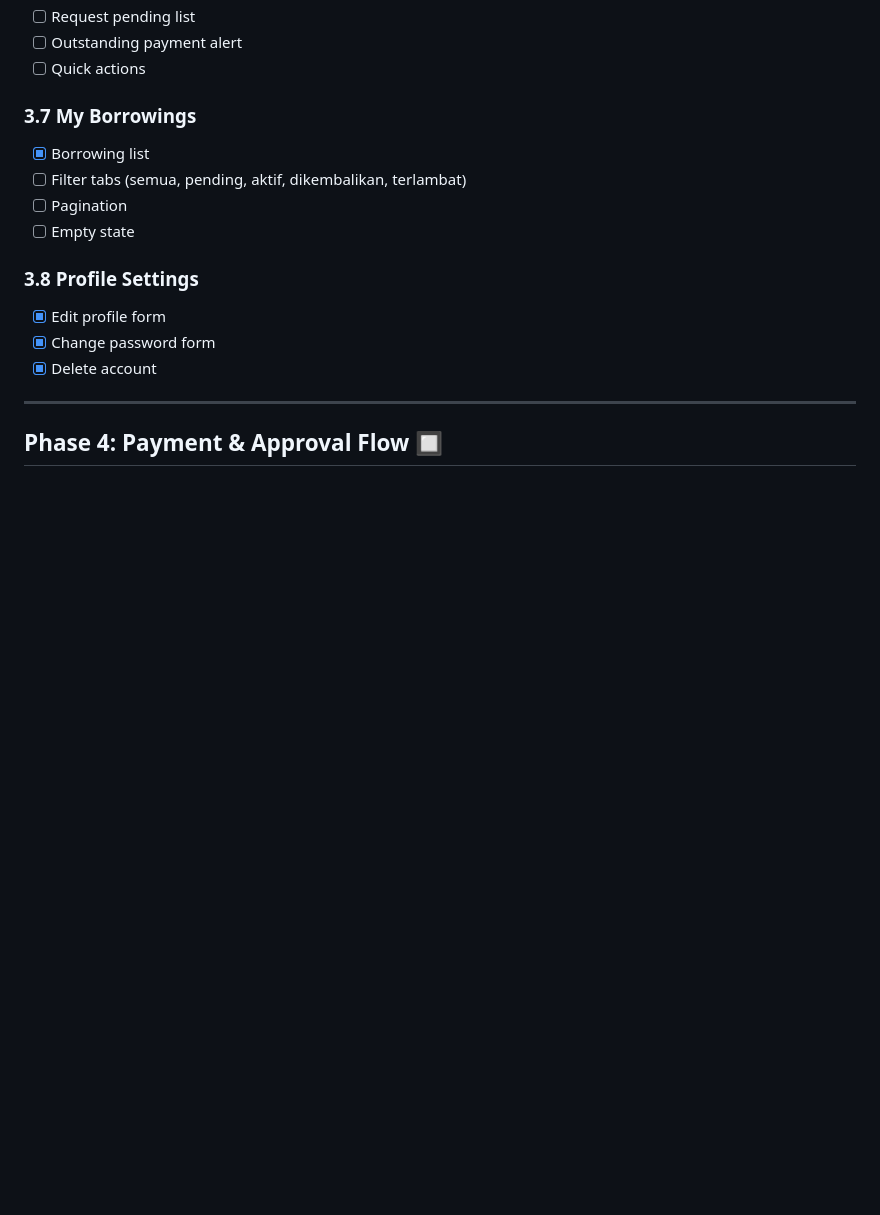
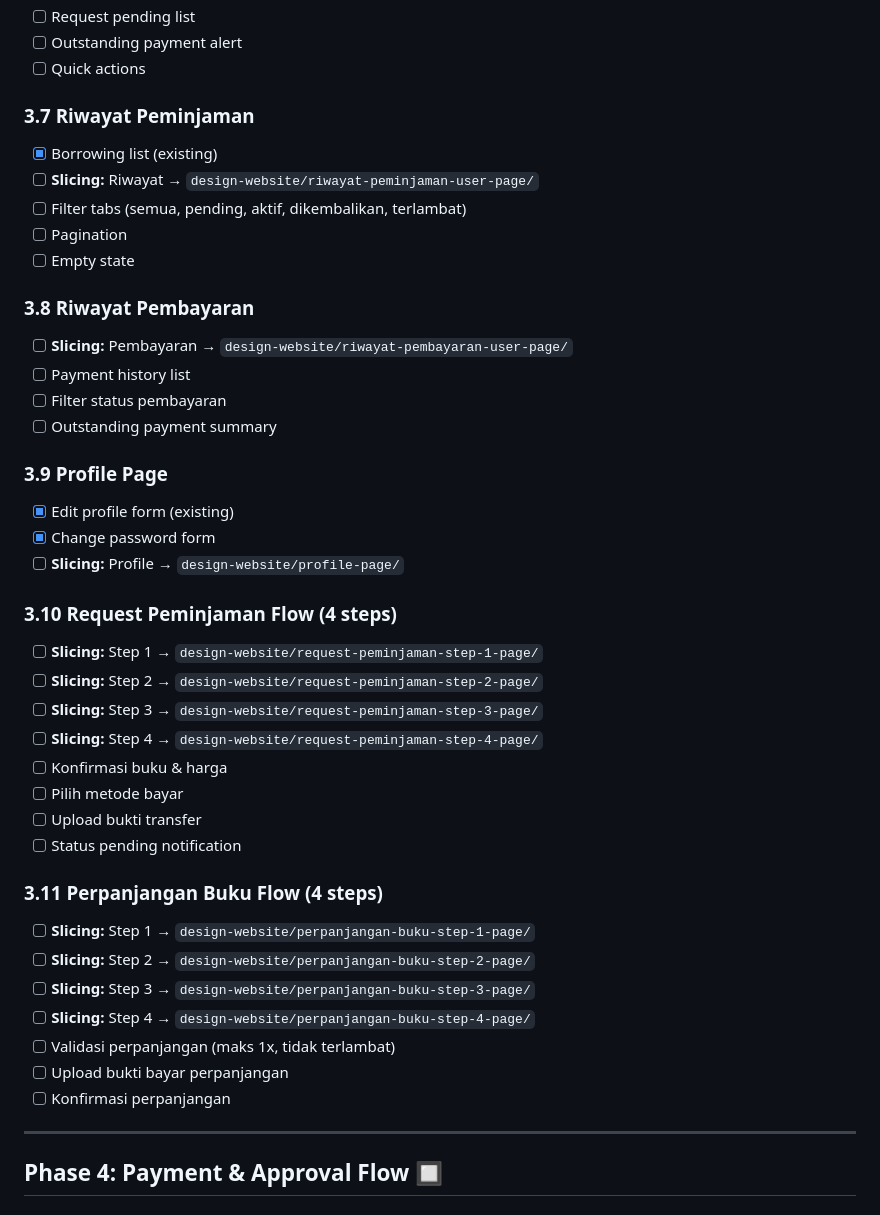
Before and after one commit to agamlatiff/suka-baca, a Markdown page: documentation/todo.md, the part around one of its changes. Rendered like a GitHub page; blank space fills up the shorter version.

```diff
--- a/documentation/todo.md
+++ b/documentation/todo.md
@@ -259,18 +267,47 @@
 -   [ ] Outstanding payment alert
 -   [ ] Quick actions
 
-### 3.7 My Borrowings
+### 3.7 Riwayat Peminjaman
 
--   [x] Borrowing list
+-   [x] Borrowing list (existing)
+-   [ ] **Slicing:** Riwayat → `design-website/riwayat-peminjaman-user-page/`
 -   [ ] Filter tabs (semua, pending, aktif, dikembalikan, terlambat)
 -   [ ] Pagination
 -   [ ] Empty state
 
-### 3.8 Profile Settings
+### 3.8 Riwayat Pembayaran
 
--   [x] Edit profile form
+-   [ ] **Slicing:** Pembayaran → `design-website/riwayat-pembayaran-user-page/`
+-   [ ] Payment history list
+-   [ ] Filter status pembayaran
+-   [ ] Outstanding payment summary
+
+### 3.9 Profile Page
+
+-   [x] Edit profile form (existing)
 -   [x] Change password form
--   [x] Delete account
+-   [ ] **Slicing:** Profile → `design-website/profile-page/`
+
+### 3.10 Request Peminjaman Flow (4 steps)
+
+-   [ ] **Slicing:** Step 1 → `design-website/request-peminjaman-step-1-page/`
+-   [ ] **Slicing:** Step 2 → `design-website/request-peminjaman-step-2-page/`
+-   [ ] **Slicing:** Step 3 → `design-website/request-peminjaman-step-3-page/`
+-   [ ] **Slicing:** Step 4 → `design-website/request-peminjaman-step-4-page/`
+-   [ ] Konfirmasi buku & harga
+-   [ ] Pilih metode bayar
+-   [ ] Upload bukti transfer
+-   [ ] Status pending notification
+
+### 3.11 Perpanjangan Buku Flow (4 steps)
+
+-   [ ] **Slicing:** Step 1 → `design-website/perpanjangan-buku-step-1-page/`
+-   [ ] **Slicing:** Step 2 → `design-website/perpanjangan-buku-step-2-page/`
+-   [ ] **Slicing:** Step 3 → `design-website/perpanjangan-buku-step-3-page/`
+-   [ ] **Slicing:** Step 4 → `design-website/perpanjangan-buku-step-4-page/`
+-   [ ] Validasi perpanjangan (maks 1x, tidak terlambat)
+-   [ ] Upload bukti bayar perpanjangan
+-   [ ] Konfirmasi perpanjangan
 
 ---
 
```
Also changed, not shown: other parts of documentation/todo.md (+26 -18 lines).
